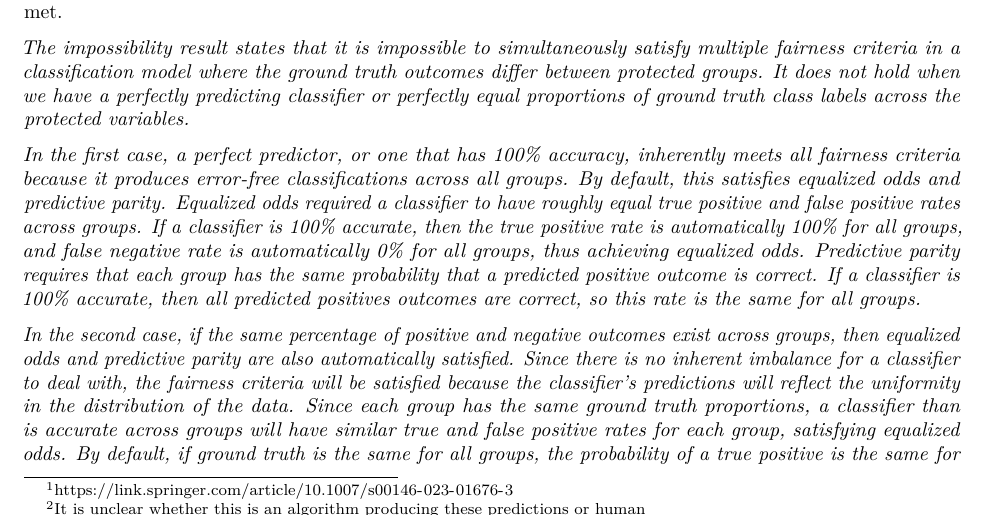
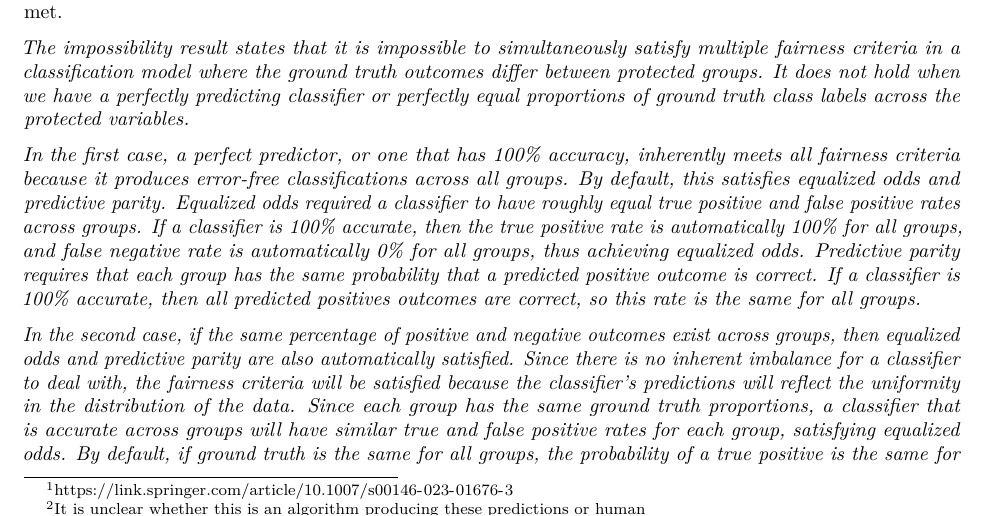
Before and after one commit to nisingh1/STOR-390-Homework-4, an R Markdown document (HW 4stud.Rmd): part of page 1 of 2, cut so that both start at the same text. Rendered offline with R 4.5, knitr and Pandoc, then LaTeX, with nearby package versions.

Commit message:
Add files via upload

```diff
--- a/HW 4stud.Rmd
+++ b/HW 4stud.Rmd
@@ -22,7 +22,7 @@ Show or argue that the impossibility result discussed in class does not hold whe
 
 *In the first case, a perfect predictor, or one that has 100% accuracy, inherently meets all fairness criteria because it produces error-free classifications across all groups. By default, this satisfies equalized odds and predictive parity. Equalized odds required a classifier to have roughly equal true positive and false positive rates across groups. If a classifier is 100% accurate, then the true positive rate is automatically 100% for all groups, and false negative rate is automatically 0% for all groups, thus achieving equalized odds. Predictive parity requires that each group has the same probability that a predicted positive outcome is correct. If a classifier is 100% accurate, then all predicted positives outcomes are correct, so this rate is the same for all groups. *
 
-*In the second case, if the same percentage of positive and negative outcomes exist across groups, then equalized odds and predictive parity are also automatically satisfied. Since there is no inherent imbalance for a classifier to deal with, the fairness criteria will be satisfied because the classifier's predictions will reflect the uniformity in the distribution of the data. Since each group has the same ground truth proportions, a classifier than is accurate across groups will have similar true and false positive rates for each group, satisfying equalized odds. By default, if ground truth is the same for all groups, the probability of a true positive is the same for all groups if the classifier is accurate across groups. Both of these conditions remove the conflicts between different fairness constraints, which make the impossibility result null.*
+*In the second case, if the same percentage of positive and negative outcomes exist across groups, then equalized odds and predictive parity are also automatically satisfied. Since there is no inherent imbalance for a classifier to deal with, the fairness criteria will be satisfied because the classifier's predictions will reflect the uniformity in the distribution of the data. Since each group has the same ground truth proportions, a classifier that is accurate across groups will have similar true and false positive rates for each group, satisfying equalized odds. By default, if ground truth is the same for all groups, the probability of a true positive is the same for all groups if the classifier is accurate across groups. Both of these conditions remove the conflicts between different fairness constraints, which make the impossibility result null.*
 
 #
 
```
Also changed, not shown: HW-4stud.pdf.
